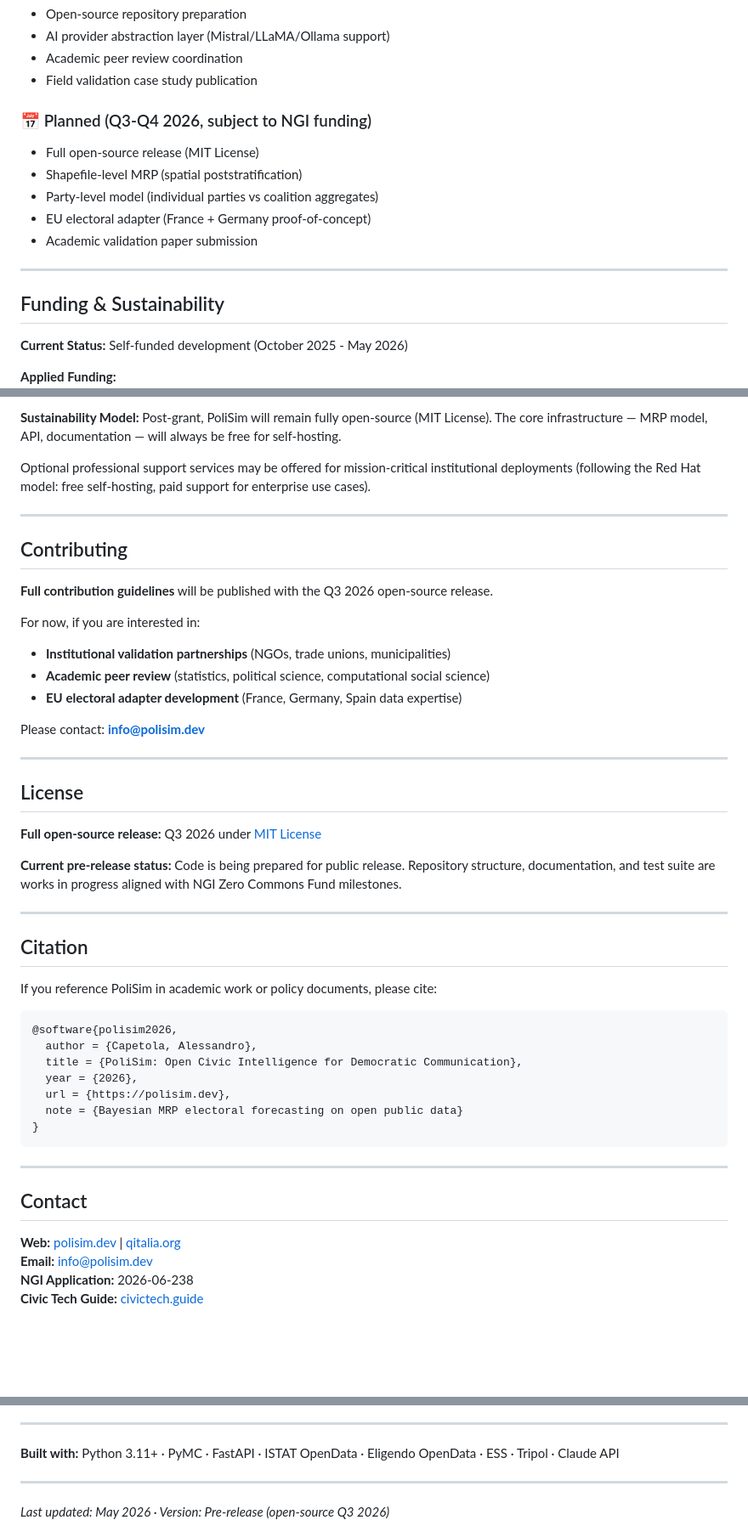
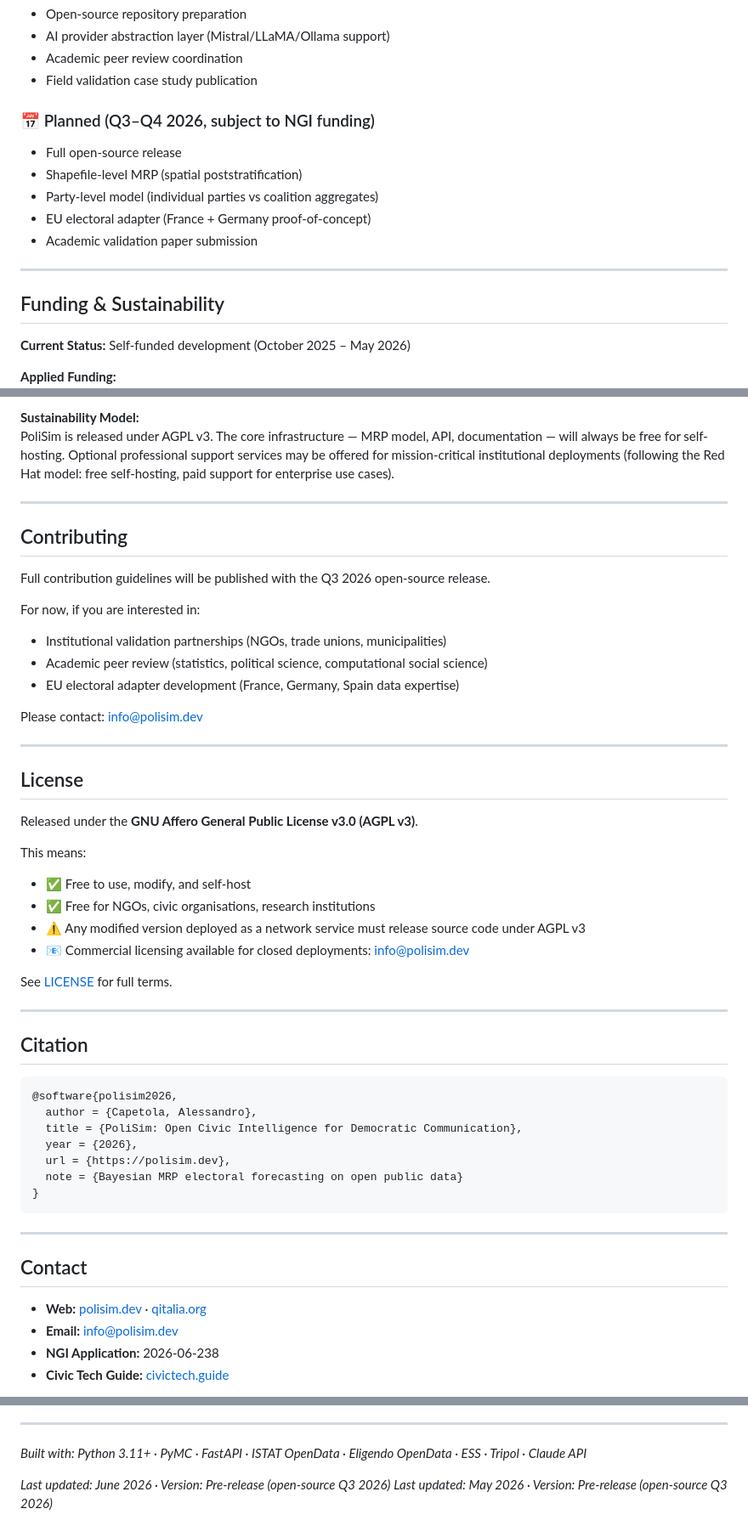
Before and after one commit to AlCap27/polisim, a Markdown page: README.md, 3 parts joined by grey strips. Shown at 85% size. GitHub-like rendering; blank space fills up the shorter version.

````diff
--- a/README.md
+++ b/README.md
@@ -260,8 +266,8 @@ Q-Italia (qitalia.org) uses PoliSim as its live proof-of-concept: all content is
 - Academic peer review coordination
 - Field validation case study publication
 
-### 📅 Planned (Q3-Q4 2026, subject to NGI funding)
-- Full open-source release (MIT License)
+### 📅 Planned (Q3–Q4 2026, subject to NGI funding)
+- Full open-source release
 - Shapefile-level MRP (spatial poststratification)
 - Party-level model (individual parties vs coalition aggregates)
 - EU electoral adapter (France + Germany proof-of-concept)
@@ -271,6 +277,6 @@ Q-Italia (qitalia.org) uses PoliSim as its live proof-of-concept: all content is
 
 ## Funding & Sustainability
 
-**Current Status:** Self-funded development (October 2025 - May 2026)
+**Current Status:** Self-funded development (October 2025 – May 2026)
 
 **Applied Funding:**
@@ -278,35 +284,37 @@ Q-Italia (qitalia.org) uses PoliSim as its live proof-of-concept: all content is
 
 **Sustainability Model:**
-Post-grant, PoliSim will remain fully open-source (MIT License). The core infrastructure — MRP model, API, documentation — will always be free for self-hosting.
-
-Optional professional support services may be offered for mission-critical institutional deployments (following the Red Hat model: free self-hosting, paid support for enterprise use cases).
+PoliSim is released under AGPL v3. The core infrastructure — MRP model, API, documentation — will always be free for self-hosting. Optional professional support services may be offered for mission-critical institutional deployments (following the Red Hat model: free self-hosting, paid support for enterprise use cases).
 
 ---
 
 ## Contributing
 
-**Full contribution guidelines** will be published with the Q3 2026 open-source release.
+Full contribution guidelines will be published with the Q3 2026 open-source release.
 
 For now, if you are interested in:
-- **Institutional validation partnerships** (NGOs, trade unions, municipalities)
-- **Academic peer review** (statistics, political science, computational social science)
-- **EU electoral adapter development** (France, Germany, Spain data expertise)
+- Institutional validation partnerships (NGOs, trade unions, municipalities)
+- Academic peer review (statistics, political science, computational social science)
+- EU electoral adapter development (France, Germany, Spain data expertise)
 
-Please contact: **info@polisim.dev**
+Please contact: info@polisim.dev
 
 ---
 
 ## License
 
-**Full open-source release:** Q3 2026 under [MIT License](https://opensource.org/licenses/MIT)
+Released under the **GNU Affero General Public License v3.0 (AGPL v3)**.
 
-**Current pre-release status:** Code is being prepared for public release. Repository structure, documentation, and test suite are works in progress aligned with NGI Zero Commons Fund milestones.
+This means:
+- ✅ Free to use, modify, and self-host
+- ✅ Free for NGOs, civic organisations, research institutions
+- ⚠️ Any modified version deployed as a network service must release source code under AGPL v3
+- 📧 Commercial licensing available for closed deployments: info@polisim.dev
+
+See [LICENSE](LICENSE) for full terms.
 
 ---
 
 ## Citation
-
-If you reference PoliSim in academic work or policy documents, please cite:
 
 ```bibtex
 @software{polisim2026,
@@ -322,8 +330,8 @@ If you reference PoliSim in academic work or policy documents, please cite:
 
 ## Contact
 
-**Web:** [polisim.dev](https://polisim.dev) | [qitalia.org](https://qitalia.org)
-**Email:** info@polisim.dev
-**NGI Application:** 2026-06-238
-**Civic Tech Guide:** [civictech.guide](https://civictech.guide/)
+- **Web:** [polisim.dev](https://polisim.dev) · [qitalia.org](https://qitalia.org)
+- **Email:** info@polisim.dev
+- **NGI Application:** 2026-06-238
+- **Civic Tech Guide:** [civictech.guide](https://civictech.guide)
 
@@ -351,8 +359,7 @@ If you reference PoliSim in academic work or policy documents, please cite:
 
 ---
 
-**Built with:** Python 3.11+ · PyMC · FastAPI · ISTAT OpenData · Eligendo OpenData · ESS · Tripol · Claude API
+*Built with: Python 3.11+ · PyMC · FastAPI · ISTAT OpenData · Eligendo OpenData · ESS · Tripol · Claude API*
 
----
-
+*Last updated: June 2026 · Version: Pre-release (open-source Q3 2026)*
 *Last updated: May 2026 · Version: Pre-release (open-source Q3 2026)*
````
Also changed, not shown: other parts of README.md (+79 -73 lines).
